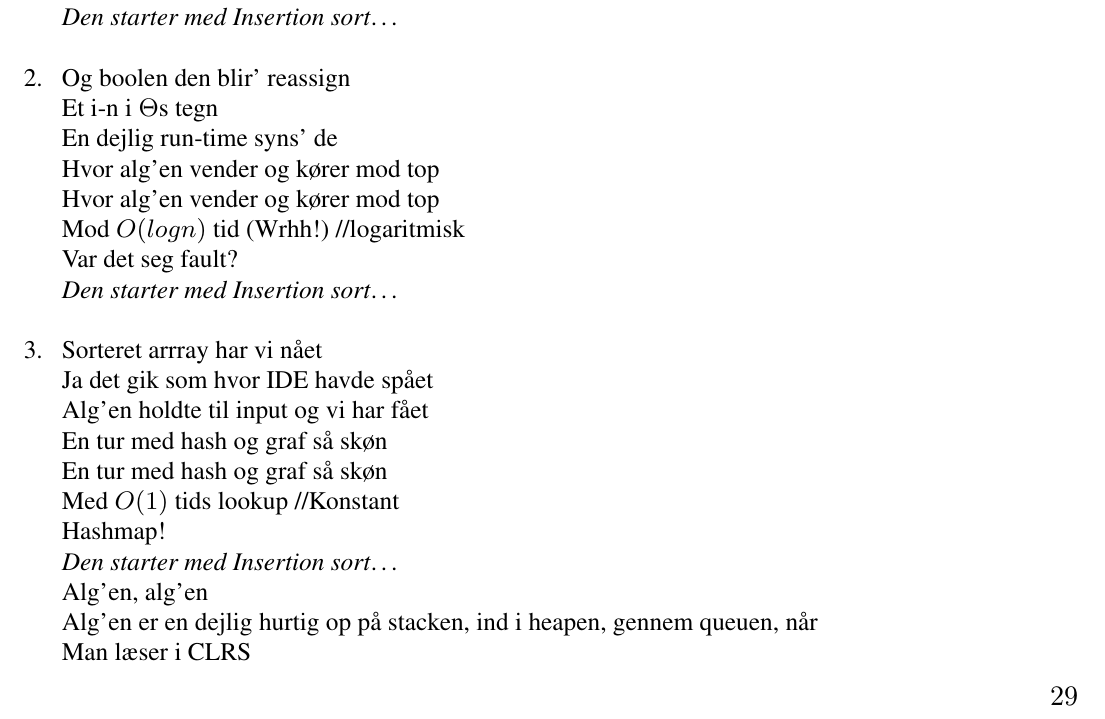
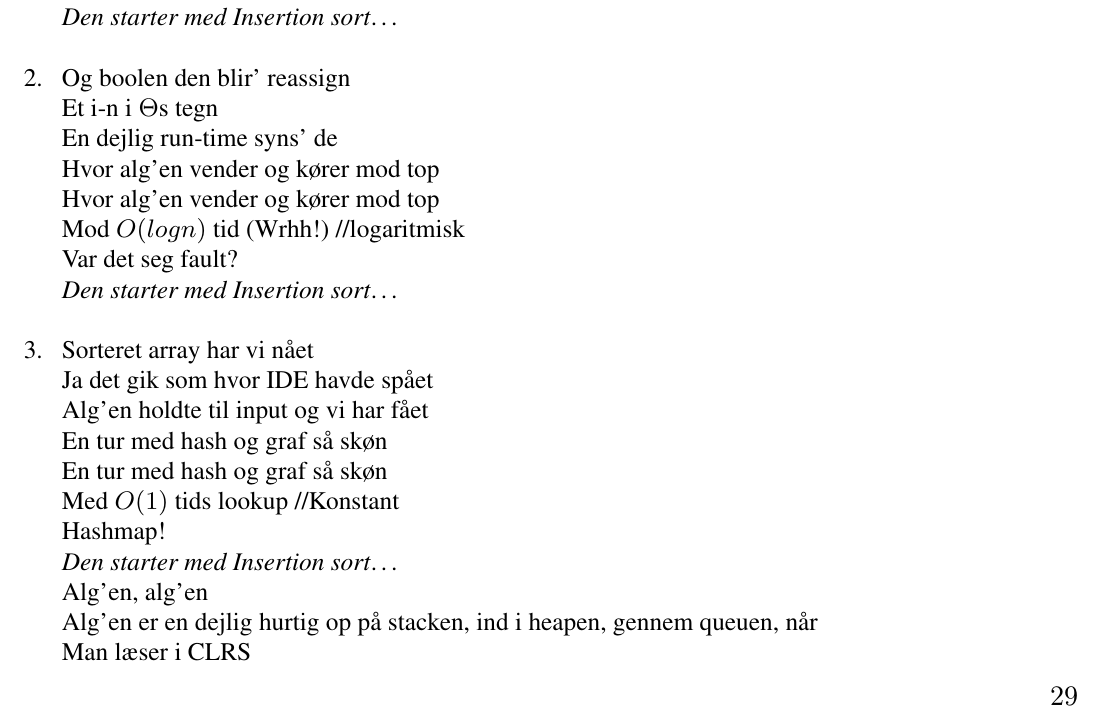
Before and after one commit to f-klubben/sangbog, a LaTeX document (main.tex, which reads sange/CLRS.tex): part of page 29 of 62, cut so that both start at the same text. Compiled offline with pdfLaTeX.

Commit message:
Update sange/CLRS.tex

```diff
--- a/sange/CLRS.tex
+++ b/sange/CLRS.tex
@@ -40,7 +40,7 @@
     \end{vers}
 
     \begin{vers}
-    Sorteret arrray har vi nået
+    Sorteret array har vi nået
     Ja det gik som hvor IDE havde spået
     Alg'en holdte til input og vi har fået
     En tur med hash og graf så skøn
```
